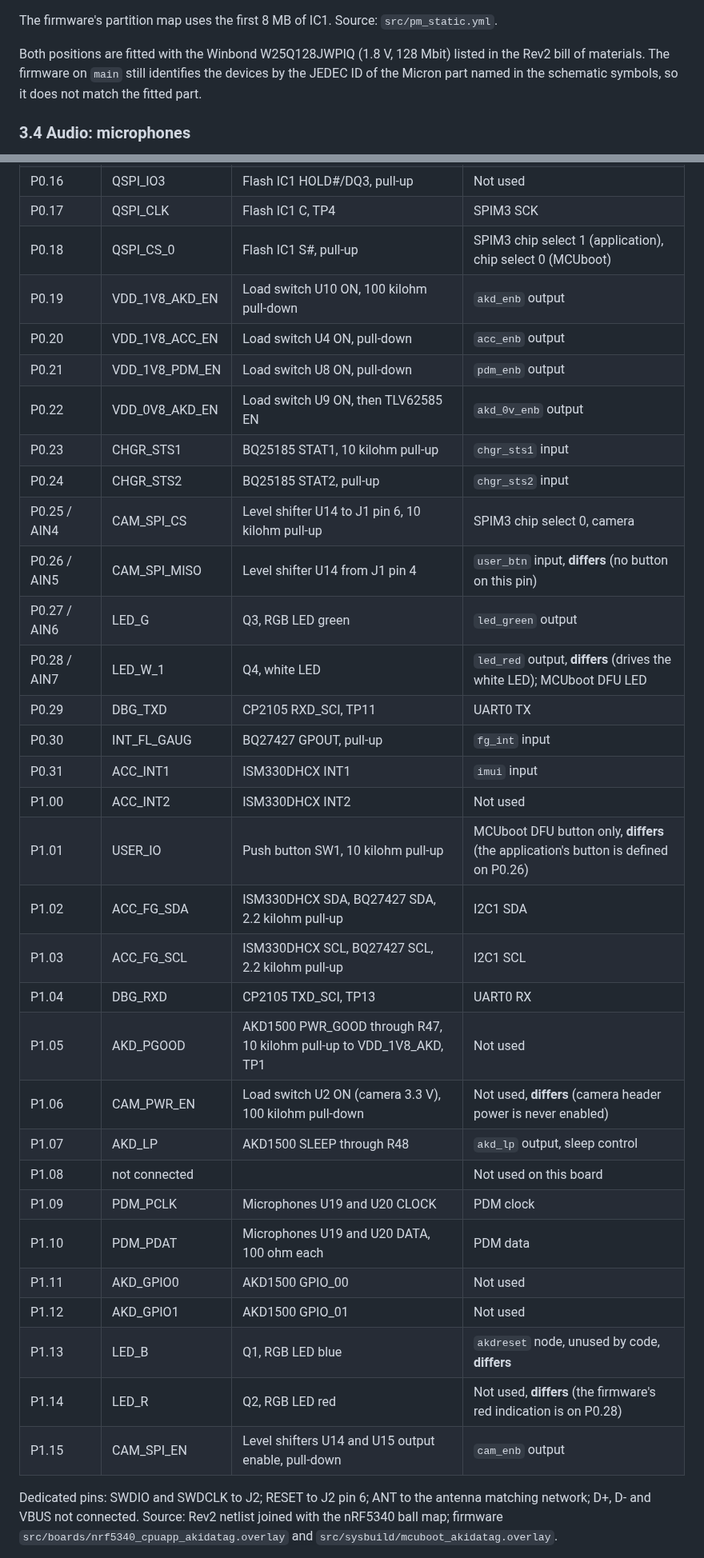
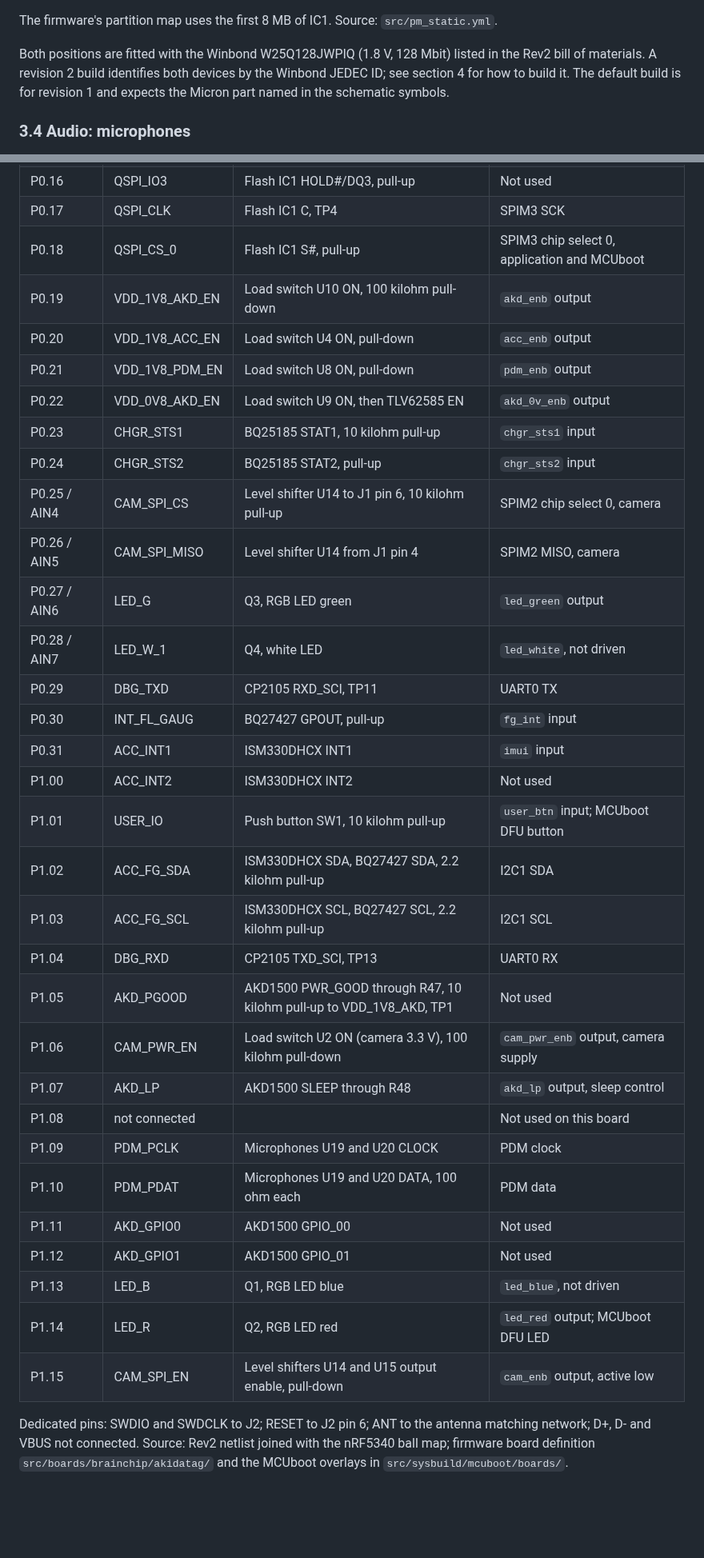
Before and after one commit to Brainchip-Inc/AkidaTag, a Markdown page: docs/hardware/datasheet.md, 2 parts joined by grey strips. Shown at 80% size. Rendered like a GitHub page; blank space fills up the shorter version.

```diff
--- a/docs/hardware/datasheet.md
+++ b/docs/hardware/datasheet.md
@@ -145,8 +145,9 @@ channel. Source: `src/pm_static.yml`.
 The firmware's partition map uses the first 8 MB of IC1. Source: `src/pm_static.yml`.
 
 Both positions are fitted with the Winbond W25Q128JWPIQ (1.8 V, 128 Mbit) listed in the
-Rev2 bill of materials. The firmware on `main` still identifies the devices by the JEDEC ID
-of the Micron part named in the schematic symbols, so it does not match the fitted part.
+Rev2 bill of materials. A revision 2 build identifies both devices by the Winbond JEDEC ID;
+see section 4 for how to build it. The default build is for revision 1 and expects the
+Micron part named in the schematic symbols.
 
 ### 3.4 Audio: microphones
 
@@ -310,39 +318,39 @@ still describes the previous board revision; they are listed together after the
 | P0.15 | QSPI_IO2 | Flash IC1 W#/DQ2, pull-up | Not used |
 | P0.16 | QSPI_IO3 | Flash IC1 HOLD#/DQ3, pull-up | Not used |
 | P0.17 | QSPI_CLK | Flash IC1 C, TP4 | SPIM3 SCK |
-| P0.18 | QSPI_CS_0 | Flash IC1 S#, pull-up | SPIM3 chip select 1 (application), chip select 0 (MCUboot) |
+| P0.18 | QSPI_CS_0 | Flash IC1 S#, pull-up | SPIM3 chip select 0, application and MCUboot |
 | P0.19 | VDD_1V8_AKD_EN | Load switch U10 ON, 100 kilohm pull-down | `akd_enb` output |
 | P0.20 | VDD_1V8_ACC_EN | Load switch U4 ON, pull-down | `acc_enb` output |
 | P0.21 | VDD_1V8_PDM_EN | Load switch U8 ON, pull-down | `pdm_enb` output |
 | P0.22 | VDD_0V8_AKD_EN | Load switch U9 ON, then TLV62585 EN | `akd_0v_enb` output |
 | P0.23 | CHGR_STS1 | BQ25185 STAT1, 10 kilohm pull-up | `chgr_sts1` input |
 | P0.24 | CHGR_STS2 | BQ25185 STAT2, pull-up | `chgr_sts2` input |
-| P0.25 / AIN4 | CAM_SPI_CS | Level shifter U14 to J1 pin 6, 10 kilohm pull-up | SPIM3 chip select 0, camera |
-| P0.26 / AIN5 | CAM_SPI_MISO | Level shifter U14 from J1 pin 4 | `user_btn` input, **differs** (no button on this pin) |
+| P0.25 / AIN4 | CAM_SPI_CS | Level shifter U14 to J1 pin 6, 10 kilohm pull-up | SPIM2 chip select 0, camera |
+| P0.26 / AIN5 | CAM_SPI_MISO | Level shifter U14 from J1 pin 4 | SPIM2 MISO, camera |
 | P0.27 / AIN6 | LED_G | Q3, RGB LED green | `led_green` output |
-| P0.28 / AIN7 | LED_W_1 | Q4, white LED | `led_red` output, **differs** (drives the white LED); MCUboot DFU LED |
+| P0.28 / AIN7 | LED_W_1 | Q4, white LED | `led_white`, not driven |
 | P0.29 | DBG_TXD | CP2105 RXD_SCI, TP11 | UART0 TX |
 | P0.30 | INT_FL_GAUG | BQ27427 GPOUT, pull-up | `fg_int` input |
 | P0.31 | ACC_INT1 | ISM330DHCX INT1 | `imui` input |
 | P1.00 | ACC_INT2 | ISM330DHCX INT2 | Not used |
-| P1.01 | USER_IO | Push button SW1, 10 kilohm pull-up | MCUboot DFU button only, **differs** (the application's button is defined on P0.26) |
+| P1.01 | USER_IO | Push button SW1, 10 kilohm pull-up | `user_btn` input; MCUboot DFU button |
 | P1.02 | ACC_FG_SDA | ISM330DHCX SDA, BQ27427 SDA, 2.2 kilohm pull-up | I2C1 SDA |
 | P1.03 | ACC_FG_SCL | ISM330DHCX SCL, BQ27427 SCL, 2.2 kilohm pull-up | I2C1 SCL |
 | P1.04 | DBG_RXD | CP2105 TXD_SCI, TP13 | UART0 RX |
 | P1.05 | AKD_PGOOD | AKD1500 PWR_GOOD through R47, 10 kilohm pull-up to VDD_1V8_AKD, TP1 | Not used |
-| P1.06 | CAM_PWR_EN | Load switch U2 ON (camera 3.3 V), 100 kilohm pull-down | Not used, **differs** (camera header power is never enabled) |
+| P1.06 | CAM_PWR_EN | Load switch U2 ON (camera 3.3 V), 100 kilohm pull-down | `cam_pwr_enb` output, camera supply |
 | P1.07 | AKD_LP | AKD1500 SLEEP through R48 | `akd_lp` output, sleep control |
 | P1.08 | not connected | | Not used on this board |
 | P1.09 | PDM_PCLK | Microphones U19 and U20 CLOCK | PDM clock |
 | P1.10 | PDM_PDAT | Microphones U19 and U20 DATA, 100 ohm each | PDM data |
 | P1.11 | AKD_GPIO0 | AKD1500 GPIO_00 | Not used |
 | P1.12 | AKD_GPIO1 | AKD1500 GPIO_01 | Not used |
-| P1.13 | LED_B | Q1, RGB LED blue | `akdreset` node, unused by code, **differs** |
-| P1.14 | LED_R | Q2, RGB LED red | Not used, **differs** (the firmware's red indication is on P0.28) |
-| P1.15 | CAM_SPI_EN | Level shifters U14 and U15 output enable, pull-down | `cam_enb` output |
+| P1.13 | LED_B | Q1, RGB LED blue | `led_blue`, not driven |
+| P1.14 | LED_R | Q2, RGB LED red | `led_red` output; MCUboot DFU LED |
+| P1.15 | CAM_SPI_EN | Level shifters U14 and U15 output enable, pull-down | `cam_enb` output, active low |
 
 Dedicated pins: SWDIO and SWDCLK to J2; RESET to J2 pin 6; ANT to the antenna matching
 network; D+, D- and VBUS not connected. Source: Rev2 netlist joined with the nRF5340 ball
-map; firmware `src/boards/nrf5340_cpuapp_akidatag.overlay` and
-`src/sysbuild/mcuboot_akidatag.overlay`.
+map; firmware board definition `src/boards/brainchip/akidatag/` and the MCUboot overlays in
+`src/sysbuild/mcuboot/boards/`.
 
```
Also changed, not shown: other parts of docs/hardware/datasheet.md (+30 -24 lines), docs/hardware/block-diagram.md (+1 -1 lines).
